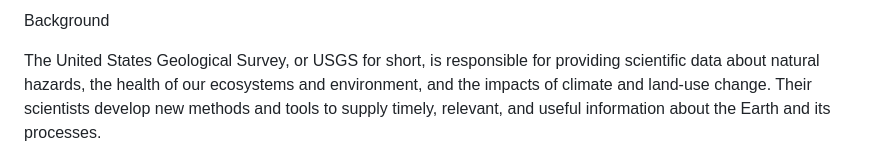
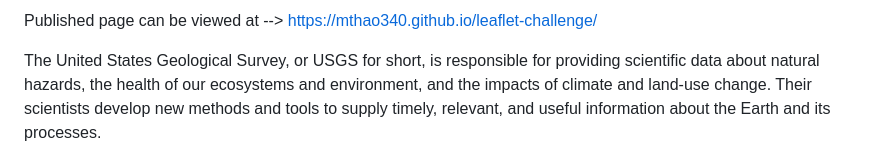
Before and after one commit to MThao340/leaflet-challenge, a Markdown page: README.md, the part around the change. Rendered like a GitHub page.

```diff
--- a/README.md
+++ b/README.md
@@ -1,4 +1,4 @@
-Background
+Published page can be viewed at --> https://mthao340.github.io/leaflet-challenge/
 
 The United States Geological Survey, or USGS for short, is responsible for providing scientific data about natural hazards, the health of our ecosystems and environment, and the impacts of climate and land-use change. Their scientists develop new methods and tools to supply timely, relevant, and useful information about the Earth and its processes.
 
```
